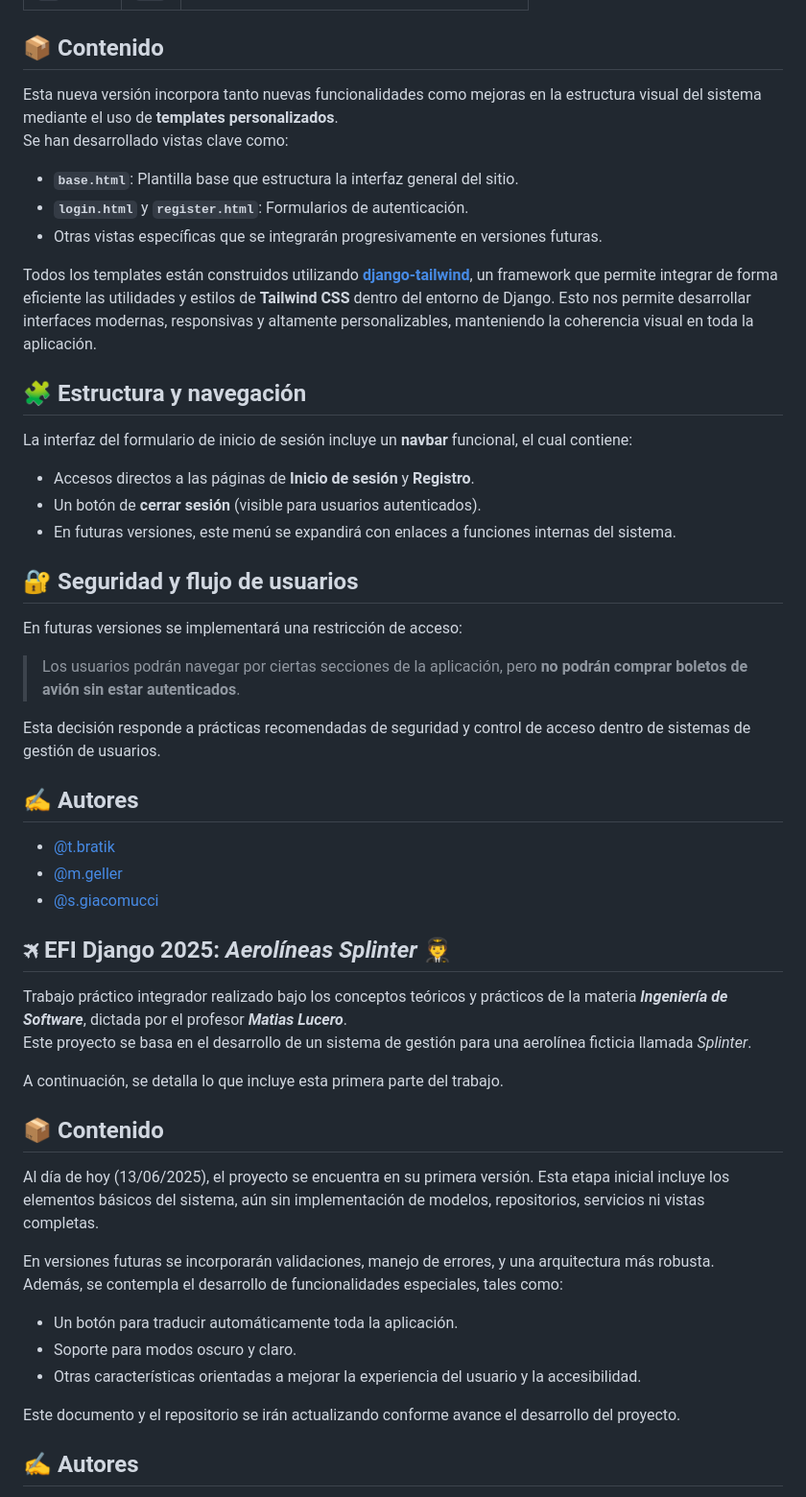
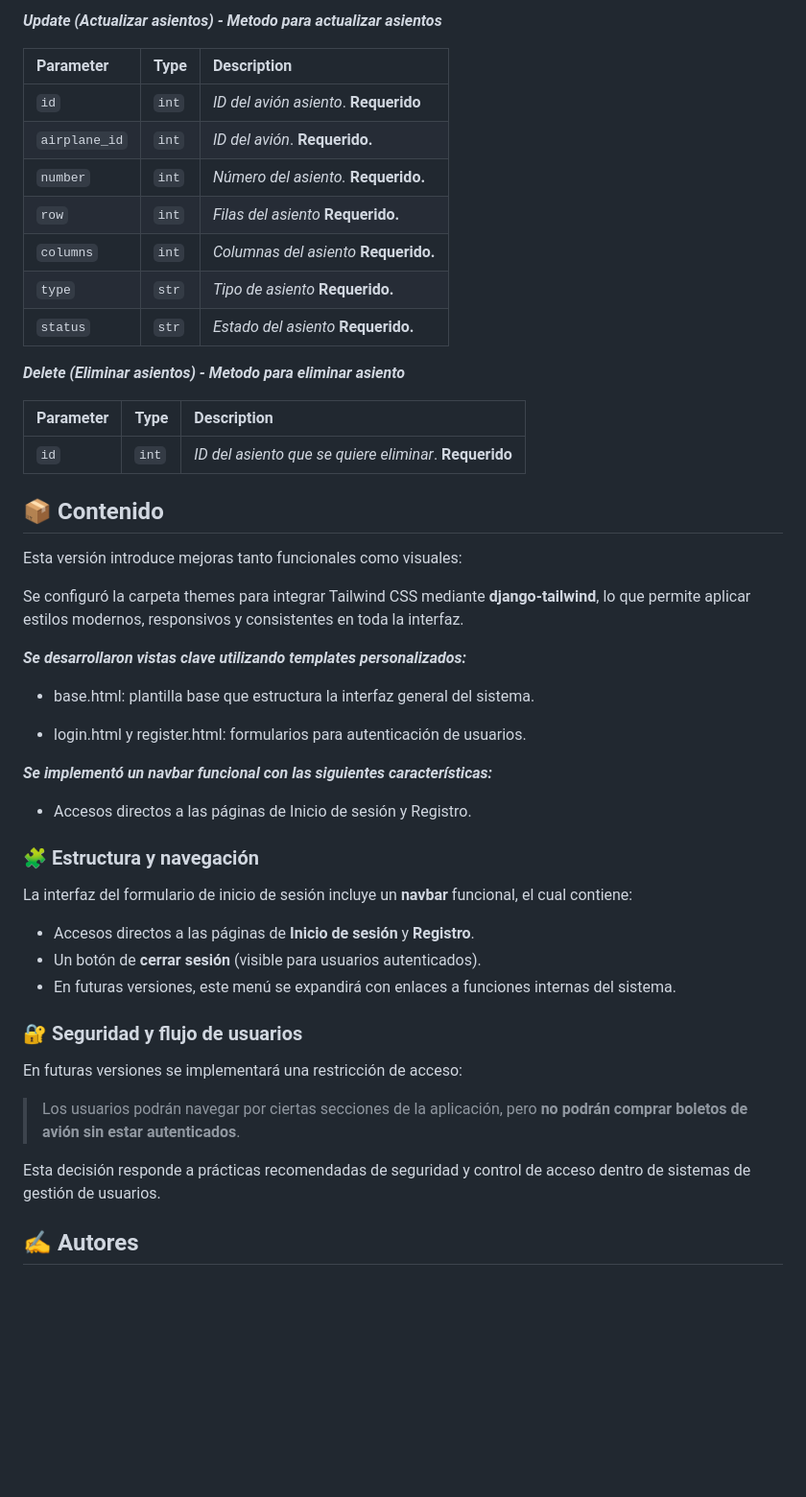
Before and after one commit to tom1mvp/EFI_Aerolinea, a Markdown page: README.md, the part around one of its changes. Shown at 96% size. GitHub-like rendering; blank space fills up the shorter version.

```diff
--- a/README.md
+++ b/README.md
@@ -48,15 +134,39 @@ A continuación, se detalla el contenido de esta nueva actualización del proyec
+***Update (Actualizar asientos) - Metodo para actualizar asientos***
+
+| Parameter | Type     | Description                       |
+| :-------- | :------- | :-------------------------------- |
+| `id`      | `int`    | *ID del avión asiento*. **Requerido**|
+|`airplane_id`|    `int`| *ID del avión*. **Requerido.**|
+|`number`| `int`| *Número del asiento.* **Requerido.**|
+|`row`| `int`| *Filas del asiento* **Requerido.**|
+|`columns`| `int`| *Columnas del asiento* **Requerido.**|
+|`type`| `str`| *Tipo de asiento* **Requerido.**|
+|`status`| `str`| *Estado del asiento* **Requerido.**|
+
+***Delete (Eliminar asientos) - Metodo para eliminar asiento***
+
+| Parameter | Type     | Description                       |
+| :-------- | :------- | :-------------------------------- |
+| `id`      | `int`    | *ID del asiento que se quiere eliminar*. **Requerido**|
+
 ## 📦 Contenido
 
-Esta nueva versión incorpora tanto nuevas funcionalidades como mejoras en la estructura visual del sistema mediante el uso de **templates personalizados**.
-Se han desarrollado vistas clave como:
+Esta versión introduce mejoras tanto funcionales como visuales:
 
-- **`base.html`**: Plantilla base que estructura la interfaz general del sitio.
-- **`login.html`** y **`register.html`**: Formularios de autenticación.
-- Otras vistas específicas que se integrarán progresivamente en versiones futuras.
+Se configuró la carpeta themes para integrar Tailwind CSS mediante **django-tailwind**, lo que permite aplicar estilos modernos, responsivos y consistentes en toda la interfaz.
 
-Todos los templates están construidos utilizando **[django-tailwind](https://django-tailwind.readthedocs.io/)**, un framework que permite integrar de forma eficiente las utilidades y estilos de **Tailwind CSS** dentro del entorno de Django. Esto nos permite desarrollar interfaces modernas, responsivas y altamente personalizables, manteniendo la coherencia visual en toda la aplicación.
+***Se desarrollaron vistas clave utilizando templates personalizados:***
 
-## 🧩 Estructura y navegación
+* base.html: plantilla base que estructura la interfaz general del sistema.
+
+* login.html y register.html: formularios para autenticación de usuarios.
+
+***Se implementó un navbar funcional con las siguientes características:***
+
+* Accesos directos a las páginas de Inicio de sesión y Registro.
+
+
+### 🧩 Estructura y navegación
 
 La interfaz del formulario de inicio de sesión incluye un **navbar** funcional, el cual contiene:
 
@@ -64,37 +174,13 @@ La interfaz del formulario de inicio de sesión incluye un **navbar** funcional,
 - Un botón de **cerrar sesión** (visible para usuarios autenticados).
 - En futuras versiones, este menú se expandirá con enlaces a funciones internas del sistema.
 
-## 🔐 Seguridad y flujo de usuarios
+### 🔐 Seguridad y flujo de usuarios
 
 En futuras versiones se implementará una restricción de acceso:
 > Los usuarios podrán navegar por ciertas secciones de la aplicación, pero **no podrán comprar boletos de avión sin estar autenticados**.
 
 Esta decisión responde a prácticas recomendadas de seguridad y control de acceso dentro de sistemas de gestión de usuarios.
 
-## ✍️ Autores
-
-- [@t.bratik](https://github.com/tom1mvp)
-- [@m.geller](https://github.com/MarcosAyrton)
-- [@s.giacomucci](https://github.com/Stefano818-bot)
-## 🛪 EFI Django 2025: *Aerolíneas Splinter* 🧑‍✈️
-
-Trabajo práctico integrador realizado bajo los conceptos teóricos y prácticos de la materia **_Ingeniería de Software_**, dictada por el profesor **_Matias Lucero_**.
-Este proyecto se basa en el desarrollo de un sistema de gestión para una aerolínea ficticia llamada *Splinter*.
-
-A continuación, se detalla lo que incluye esta primera parte del trabajo.
-
-## 📦 Contenido
-
-Al día de hoy (13/06/2025), el proyecto se encuentra en su primera versión. Esta etapa inicial incluye los elementos básicos del sistema, aún sin implementación de modelos, repositorios, servicios ni vistas completas.
-
-En versiones futuras se incorporarán validaciones, manejo de errores, y una arquitectura más robusta.
-Además, se contempla el desarrollo de funcionalidades especiales, tales como:
-
-- Un botón para traducir automáticamente toda la aplicación.
-- Soporte para modos oscuro y claro.
-- Otras características orientadas a mejorar la experiencia del usuario y la accesibilidad.
-
-Este documento y el repositorio se irán actualizando conforme avance el desarrollo del proyecto.
 
 ## ✍️ Autores
 
```
Also changed, not shown: other parts of README.md (+96 -10 lines).
